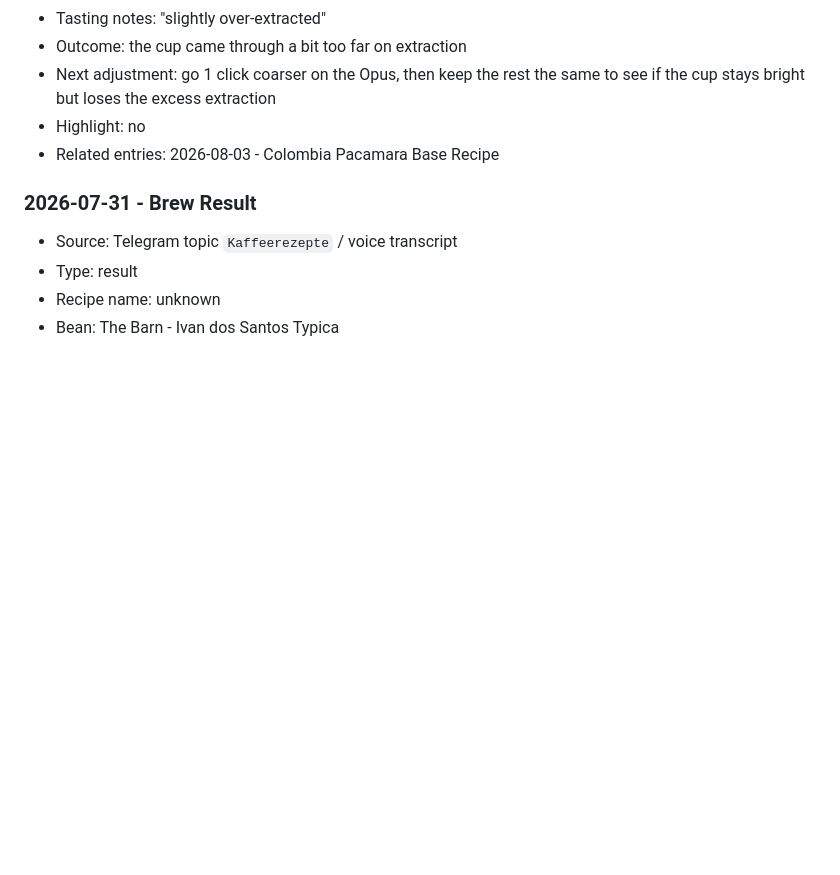
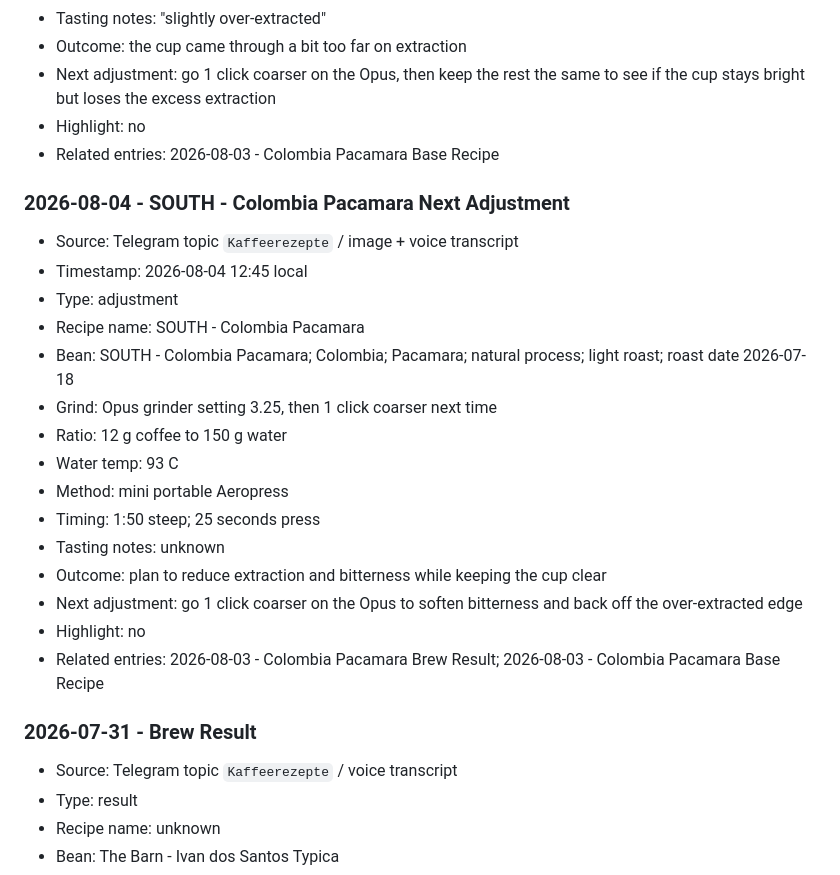
Before and after one commit to caffeinatedgaze/coffee-recipe-tracker, a Markdown page: KAFFEEREZEPTE.md, the part around the change. Rendered like a GitHub page; blank space fills up the shorter version.

Commit message:
Add Pacamara next adjustment

```diff
--- a/KAFFEEREZEPTE.md
+++ b/KAFFEEREZEPTE.md
@@ -115,6 +115,24 @@ No entries yet.
 - Highlight: no
 - Related entries: 2026-08-03 - Colombia Pacamara Base Recipe
 
+### 2026-08-04 - SOUTH - Colombia Pacamara Next Adjustment
+
+- Source: Telegram topic `Kaffeerezepte` / image + voice transcript
+- Timestamp: 2026-08-04 12:45 local
+- Type: adjustment
+- Recipe name: SOUTH - Colombia Pacamara
+- Bean: SOUTH - Colombia Pacamara; Colombia; Pacamara; natural process; light roast; roast date 2026-07-18
+- Grind: Opus grinder setting 3.25, then 1 click coarser next time
+- Ratio: 12 g coffee to 150 g water
+- Water temp: 93 C
+- Method: mini portable Aeropress
+- Timing: 1:50 steep; 25 seconds press
+- Tasting notes: unknown
+- Outcome: plan to reduce extraction and bitterness while keeping the cup clear
+- Next adjustment: go 1 click coarser on the Opus to soften bitterness and back off the over-extracted edge
+- Highlight: no
+- Related entries: 2026-08-03 - Colombia Pacamara Brew Result; 2026-08-03 - Colombia Pacamara Base Recipe
+
 ### 2026-07-31 - Brew Result
 
 - Source: Telegram topic `Kaffeerezepte` / voice transcript
```
